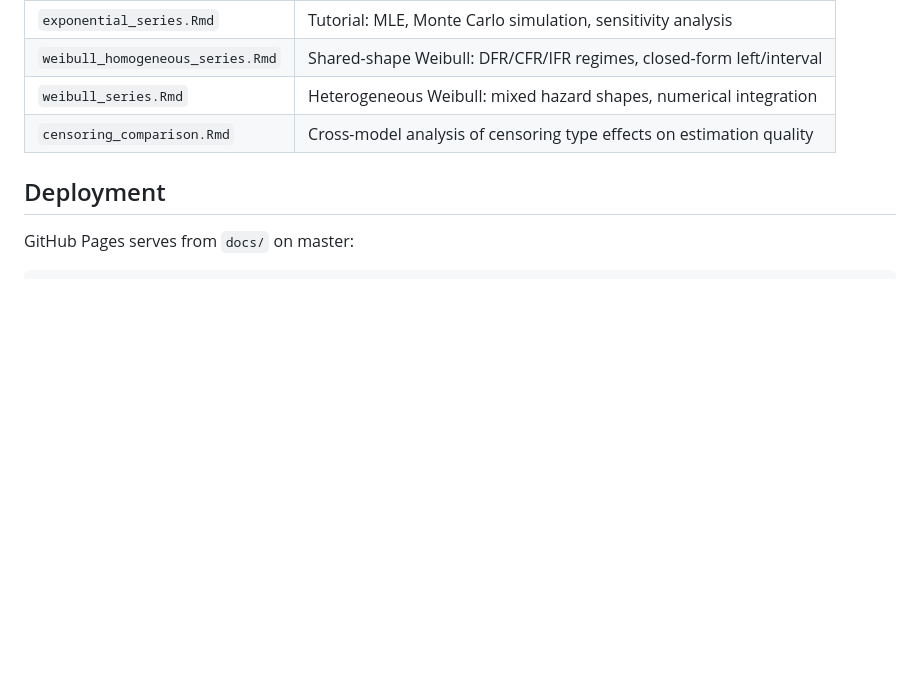
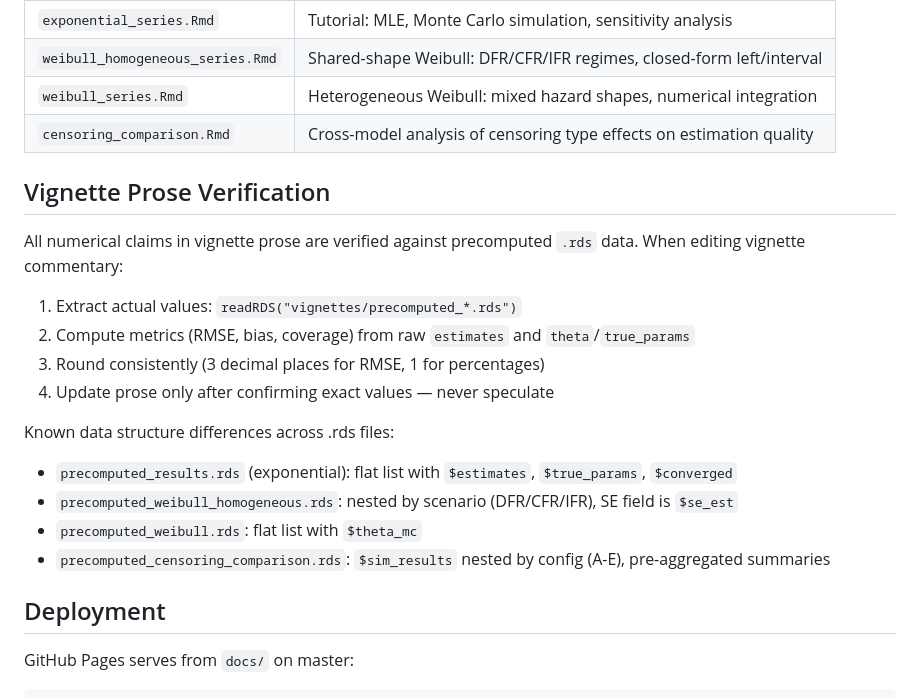
Before and after one commit to queelius/likelihood.model.series.md, a Markdown page: CLAUDE.md, the part around the change. Drawn GitHub-style; blank space fills up the shorter version.

Commit message:
Add vignette prose verification methodology to CLAUDE.md
Documents the workflow for verifying numerical claims in vignette
commentary against precomputed .rds data, including structure
differences across the four precomputed files.

Co-Authored-By: Claude Opus 4.6 <noreply@anthropic.com>

```diff
--- a/CLAUDE.md
+++ b/CLAUDE.md
@@ -206,6 +206,22 @@ All vignettes use precomputed `.rds` files (set `run_long <- TRUE` to regenerate
 | `weibull_series.Rmd` | Heterogeneous Weibull: mixed hazard shapes, numerical integration |
 | `censoring_comparison.Rmd` | Cross-model analysis of censoring type effects on estimation quality |
 
+## Vignette Prose Verification
+
+All numerical claims in vignette prose are verified against precomputed `.rds` data.
+When editing vignette commentary:
+
+1. Extract actual values: `readRDS("vignettes/precomputed_*.rds")`
+2. Compute metrics (RMSE, bias, coverage) from raw `estimates` and `theta`/`true_params`
+3. Round consistently (3 decimal places for RMSE, 1 for percentages)
+4. Update prose only after confirming exact values — never speculate
+
+Known data structure differences across .rds files:
+- `precomputed_results.rds` (exponential): flat list with `$estimates`, `$true_params`, `$converged`
+- `precomputed_weibull_homogeneous.rds`: nested by scenario (DFR/CFR/IFR), SE field is `$se_est`
+- `precomputed_weibull.rds`: flat list with `$theta_mc`
+- `precomputed_censoring_comparison.rds`: `$sim_results` nested by config (A-E), pre-aggregated summaries
+
 ## Deployment
 
 GitHub Pages serves from `docs/` on master:
```
